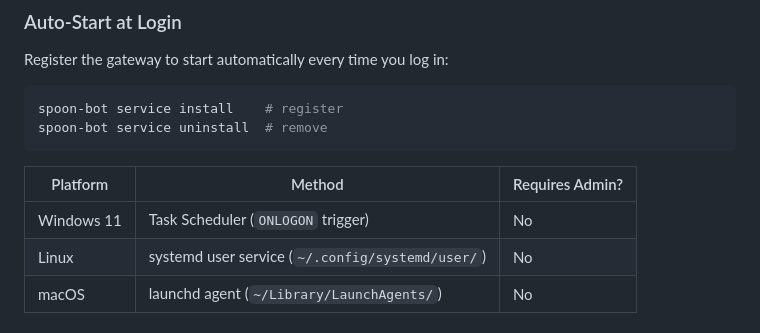
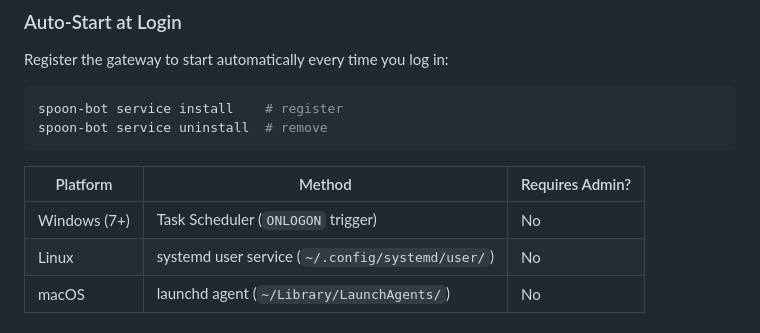
Before and after one commit to XSpoonAi/spoon-bot, a Markdown page: README.md, the part around the change. Rendered like a GitHub page.

Commit message:
docs: fix Windows version specificity in service table

```diff
--- a/README.md
+++ b/README.md
@@ -613,7 +613,7 @@ spoon-bot service uninstall  # remove
 
 | Platform | Method | Requires Admin? |
 |----------|--------|----------------|
-| Windows 11 | Task Scheduler (`ONLOGON` trigger) | No |
+| Windows (7+) | Task Scheduler (`ONLOGON` trigger) | No |
 | Linux | systemd user service (`~/.config/systemd/user/`) | No |
 | macOS | launchd agent (`~/Library/LaunchAgents/`) | No |
 
```
